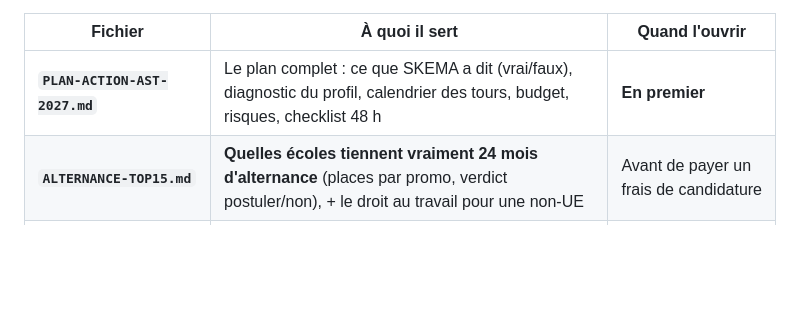
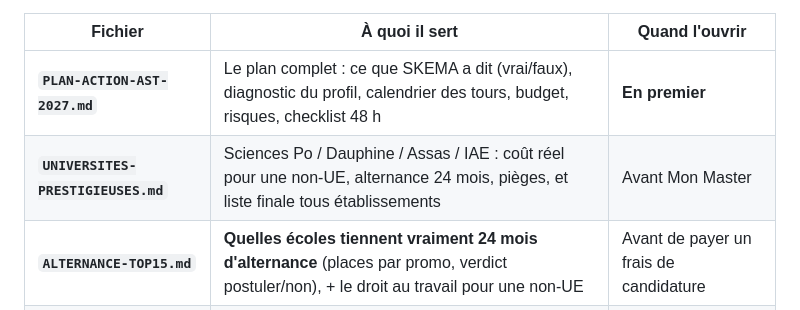
Before and after one commit to Calvin29990/SKEMA-FRONT, a Markdown page: cleanne-ast-2027/README.md, the part around the change. GitHub-like rendering; blank space fills up the shorter version.

Commit message:
Voie universitaire: Sciences Po/Dauphine/Assas/IAE — tarif hors EEE, alternance 24 mois, liste finale
Co-authored-by: arena-agent <297053741+arena-agent@users.noreply.github.com>

```diff
--- a/cleanne-ast-2027/README.md
+++ b/cleanne-ast-2027/README.md
@@ -6,6 +6,7 @@ Arbitrage retenu : **sécuriser le top 10 dès 2027** (SKEMA + EDHEC + emlyon +
 | Fichier | À quoi il sert | Quand l'ouvrir |
 |---|---|---|
 | **`PLAN-ACTION-AST-2027.md`** | Le plan complet : ce que SKEMA a dit (vrai/faux), diagnostic du profil, calendrier des tours, budget, risques, checklist 48 h | **En premier** |
+| **`UNIVERSITES-PRESTIGIEUSES.md`** | Sciences Po / Dauphine / Assas / IAE : coût réel pour une non-UE, alternance 24 mois, pièges, et liste finale tous établissements | Avant Mon Master |
 | **`ALTERNANCE-TOP15.md`** | **Quelles écoles tiennent vraiment 24 mois d'alternance** (places par promo, verdict postuler/non), + le droit au travail pour une non-UE | Avant de payer un frais de candidature |
 | **`FINANCEMENT-SANS-CROUS.md`** | Ce qui est fermé (CAP ESSEC, Eiffel, exonérations), ce qui reste (alternance, PEGE, ANBG), chiffrage des deux scénarios, 4 appels à passer | Dès cette semaine |
 | **`BRIEF-TUTEUR.md`** | La mission de 7,5 h à envoyer au tuteur (150-200 €), la fiche de sélection /20, l'accord type | Pour recruter le tuteur |
```
Also changed, not shown: cleanne-ast-2027/UNIVERSITES-PRESTIGIEUSES.md (added, +91 -0 lines).
